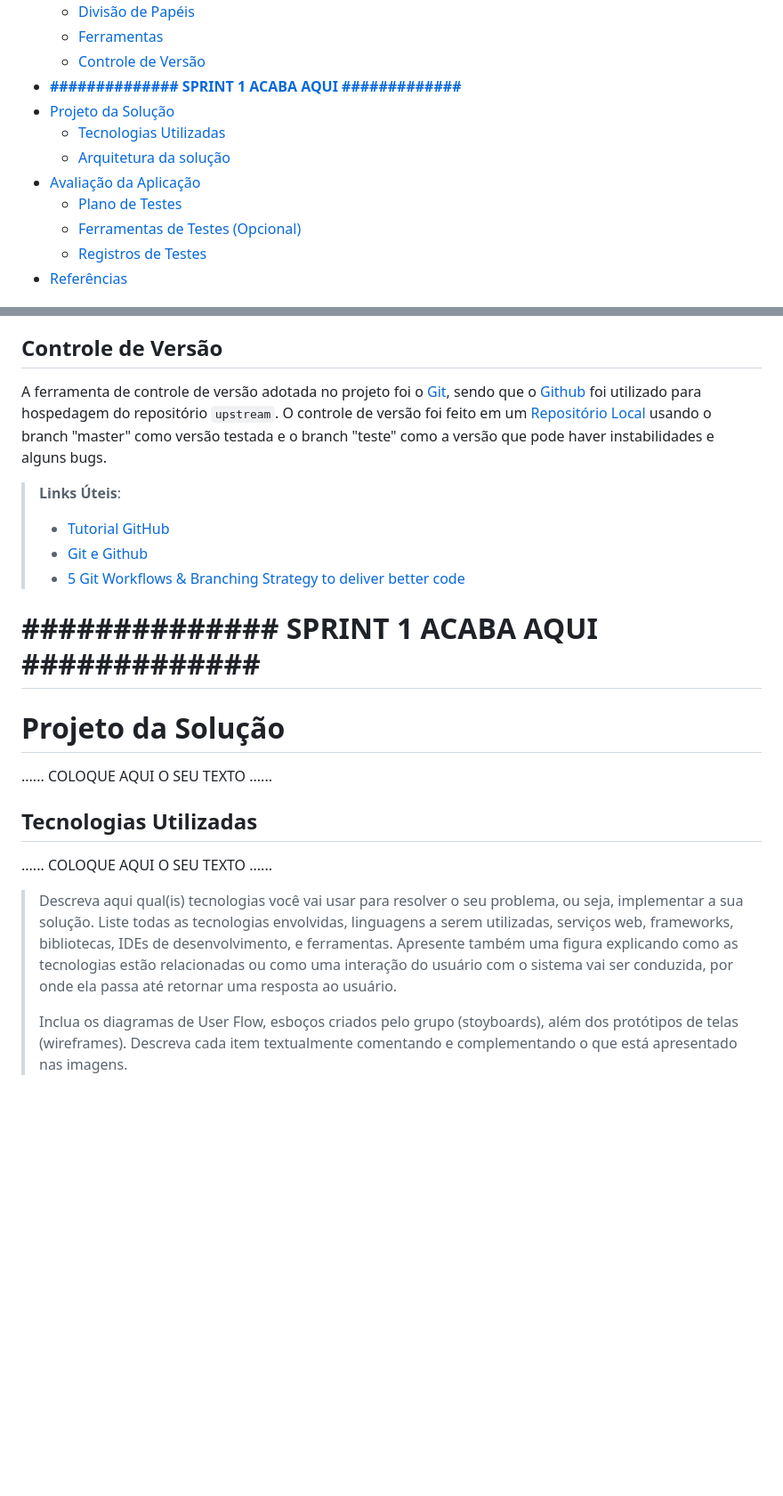
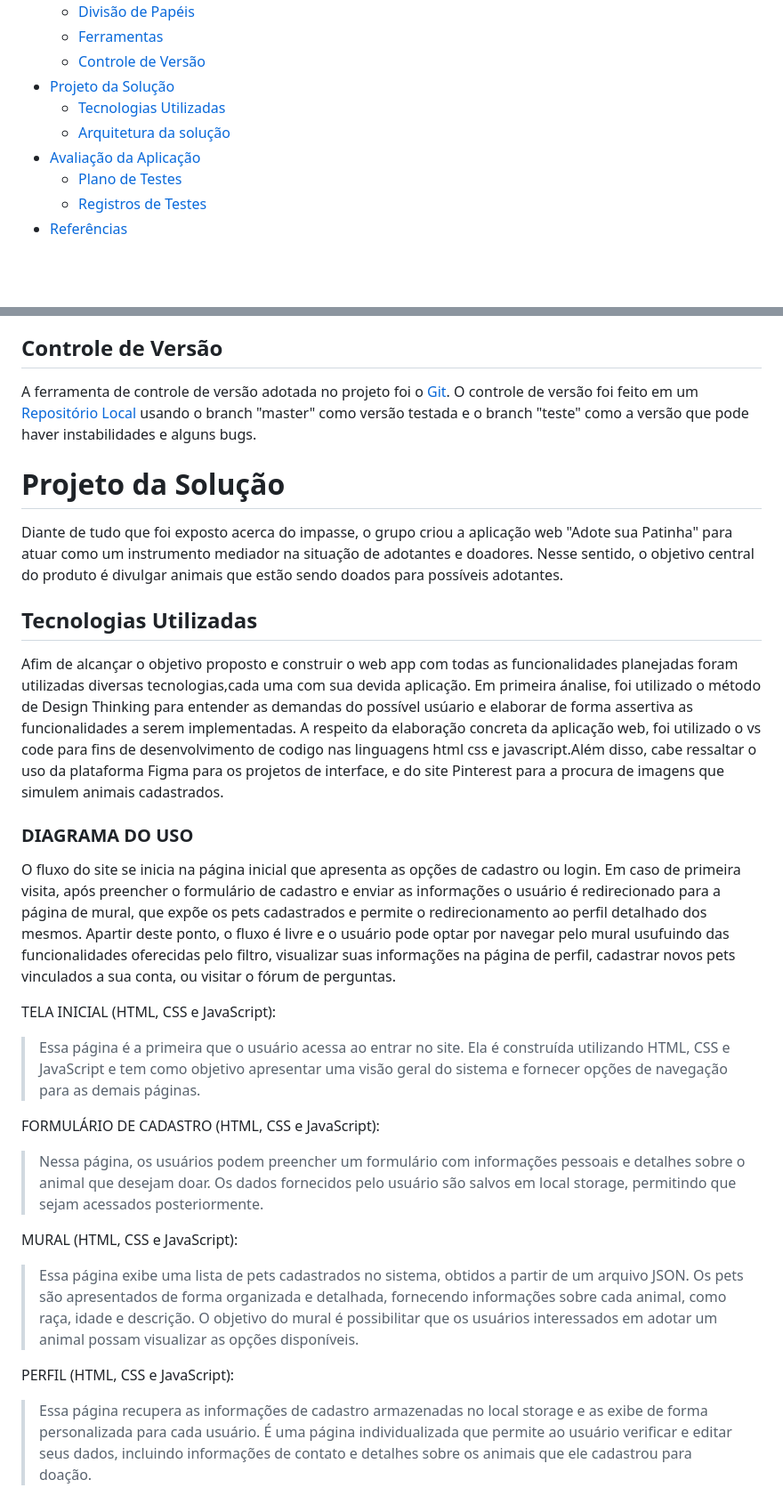
Before and after one commit to joseminelli/adote-sua-patinha, a Markdown page: README.md, 2 parts joined by grey strips. Shown: that part at 89% size. Rendered like a GitHub page; blank space fills up the shorter version.

```diff
--- a/README.md
+++ b/README.md
@@ -38,13 +38,11 @@ Curso: Ciência da computação
   - [Divisão de Papéis](#divisão-de-papéis)
   - [Ferramentas](#ferramentas)
   - [Controle de Versão](#controle-de-versão)
-- [**############## SPRINT 1 ACABA AQUI #############**](#-sprint-1-acaba-aqui-)
 - [Projeto da Solução](#projeto-da-solução)
   - [Tecnologias Utilizadas](#tecnologias-utilizadas)
   - [Arquitetura da solução](#arquitetura-da-solução)
 - [Avaliação da Aplicação](#avaliação-da-aplicação)
   - [Plano de Testes](#plano-de-testes)
-  - [Ferramentas de Testes (Opcional)](#ferramentas-de-testes-opcional)
   - [Registros de Testes](#registros-de-testes)
 - [Referências](#referências)
 
@@ -196,34 +194,28 @@ feita no começo do projeto. Como inicio do projeto, decidimos dividir para entr
 ## Controle de Versão
 
 A ferramenta de controle de versão adotada no projeto foi o
-[Git](https://git-scm.com/), sendo que o [Github](https://github.com)
-foi utilizado para hospedagem do repositório `upstream`. O controle de versão foi feito em um [Repositório Local](https://github.com/joseminelli/adote-sua-patinha) usando o branch "master" como versão testada e o branch "teste" como a versão que pode haver instabilidades e alguns bugs.
-
-> **Links Úteis**:
-> - [Tutorial GitHub](https://guides.github.com/activities/hello-world/)
-> - [Git e Github](https://www.youtube.com/playlist?list=PLHz_AreHm4dm7ZULPAmadvNhH6vk9oNZA)
-> - [5 Git Workflows & Branching Strategy to deliver better code](https://zepel.io/blog/5-git-workflows-to-improve-development/)
-
-# **############## SPRINT 1 ACABA AQUI #############**
-
+[Git](https://git-scm.com/). O controle de versão foi feito em um [Repositório Local](https://github.com/joseminelli/adote-sua-patinha) usando o branch "master" como versão testada e o branch "teste" como a versão que pode haver instabilidades e alguns bugs.
 
 # Projeto da Solução
 
-......  COLOQUE AQUI O SEU TEXTO ......
+Diante de tudo que foi exposto acerca do impasse, o grupo criou a aplicação web "Adote sua Patinha" para atuar como um instrumento mediador na situação de adotantes e doadores. Nesse sentido, o objetivo central do produto é divulgar animais que estão sendo doados para possíveis adotantes.
 
 ## Tecnologias Utilizadas
 
-......  COLOQUE AQUI O SEU TEXTO ......
+Afim de alcançar o objetivo proposto e construir o web app com todas as funcionalidades planejadas foram utilizadas diversas tecnologias,cada uma com sua devida aplicação. Em primeira ánalise, foi utilizado o método de Design Thinking para entender as demandas do possível usúario e elaborar de forma assertiva as funcionalidades a serem implementadas. A respeito da elaboração concreta da aplicação web, foi utilizado o vs code para fins de desenvolvimento de codigo nas linguagens html css e javascript.Além disso, cabe ressaltar o uso da plataforma Figma para os projetos de interface, e do site Pinterest para a procura de imagens que simulem animais cadastrados.
 
-> Descreva aqui qual(is) tecnologias você vai usar para resolver o seu
-> problema, ou seja, implementar a sua solução. Liste todas as
-> tecnologias envolvidas, linguagens a serem utilizadas, serviços web,
-> frameworks, bibliotecas, IDEs de desenvolvimento, e ferramentas.
-> Apresente também uma figura explicando como as tecnologias estão
-> relacionadas ou como uma interação do usuário com o sistema vai ser
-> conduzida, por onde ela passa até retornar uma resposta ao usuário.
->
-> Inclua os diagramas de User Flow, esboços criados pelo grupo
-> (stoyboards), além dos protótipos de telas (wireframes). Descreva cada
-> item textualmente comentando e complementando o que está apresentado
-> nas imagens.
+### DIAGRAMA DO USO
+O fluxo do site se inicia na página inicial que apresenta as opções de cadastro ou login. Em caso de primeira visita, após preencher o formulário de cadastro e enviar as informações o usuário é redirecionado para a página de mural, que expõe os pets cadastrados e permite o redirecionamento ao perfil detalhado dos mesmos. Apartir deste ponto, o fluxo é livre e o usuário pode optar por navegar pelo mural usufuindo das funcionalidades oferecidas pelo filtro, visualizar suas informações na página de perfil, cadastrar novos pets vinculados a sua conta, ou visitar o fórum de perguntas.
+
+TELA INICIAL (HTML, CSS e JavaScript):
+>Essa página é a primeira que o usuário acessa ao entrar no site. Ela é construída utilizando HTML, CSS e JavaScript e tem como objetivo apresentar uma visão geral do sistema e fornecer opções de navegação para as demais páginas.
+
+FORMULÁRIO DE CADASTRO (HTML, CSS e JavaScript):
+>Nessa página, os usuários podem preencher um formulário com informações pessoais e detalhes sobre o animal que desejam doar. Os dados fornecidos pelo usuário são salvos em local storage, permitindo que sejam acessados posteriormente.
+
+MURAL (HTML, CSS e JavaScript):
+>Essa página exibe uma lista de pets cadastrados no sistema, obtidos a partir de um arquivo JSON. Os pets são apresentados de forma organizada e detalhada, fornecendo informações sobre cada animal, como raça, idade e descrição. O objetivo do mural é possibilitar que os usuários interessados em adotar um animal possam visualizar as opções disponíveis.
+
+PERFIL (HTML, CSS e JavaScript):
+>Essa página recupera as informações de cadastro armazenadas no local storage e as exibe de forma personalizada para cada usuário. É uma página individualizada que permite ao usuário verificar e editar seus dados, incluindo informações de contato e detalhes sobre os animais que ele cadastrou para doação.
+
```
Also changed, not shown: other parts of README.md (+82 -40 lines).
